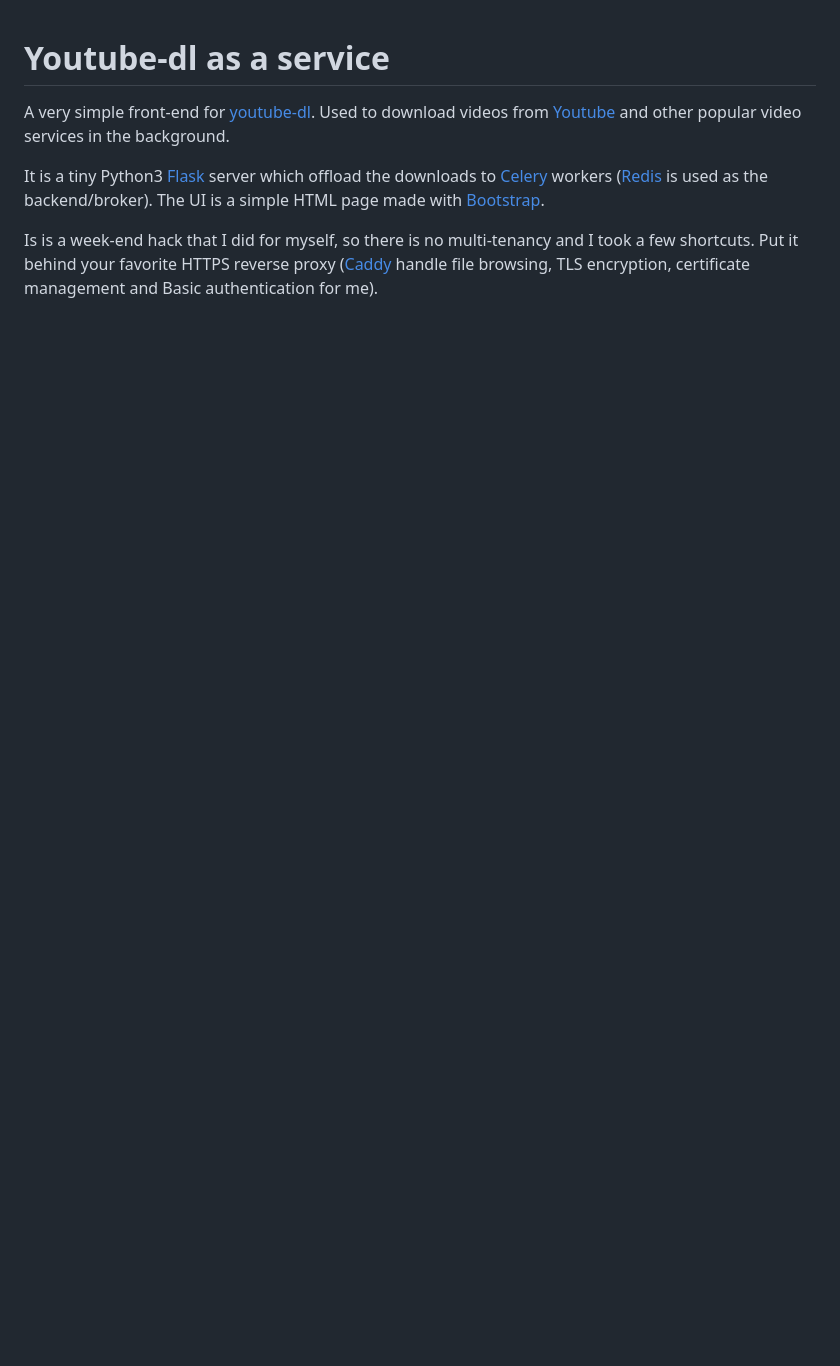
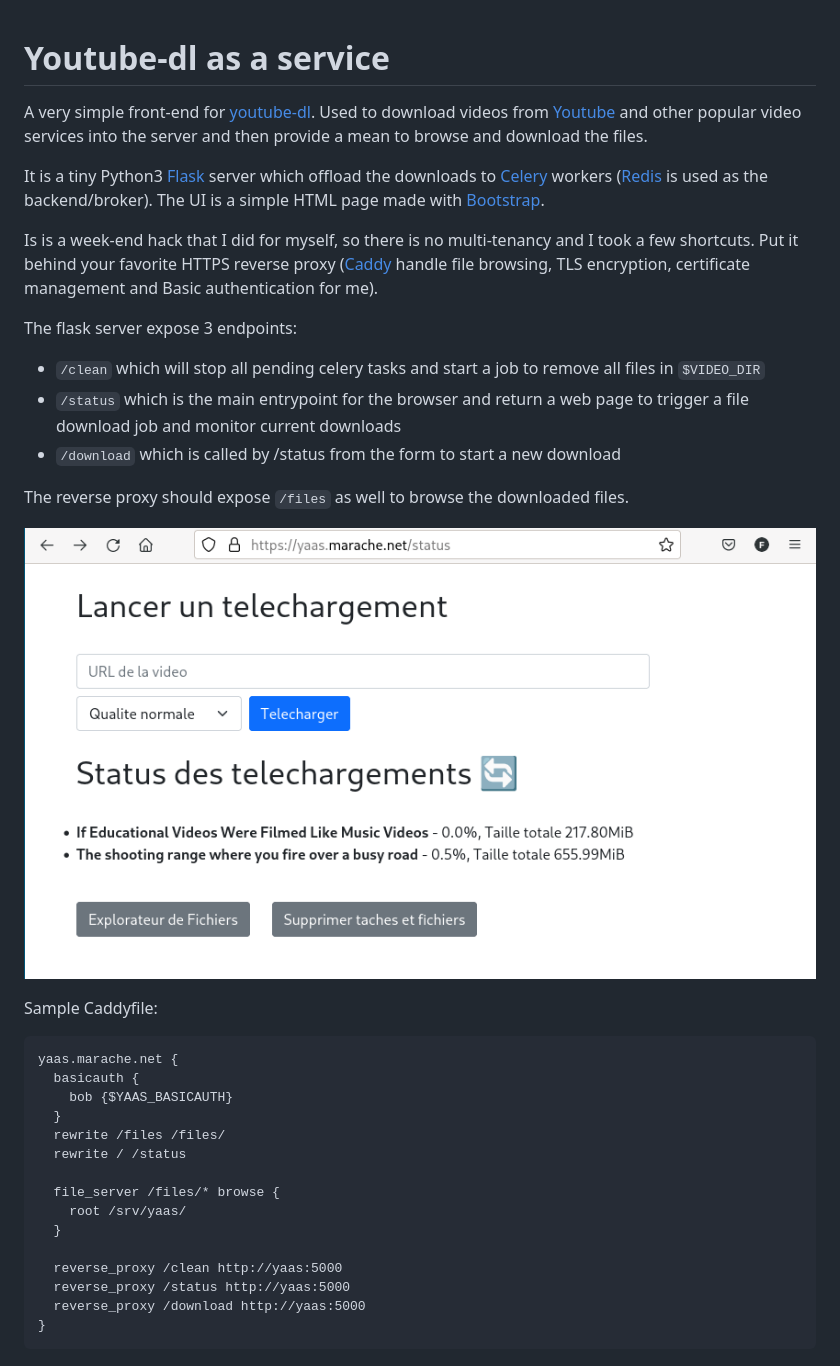
Before and after one commit to Blizarre/yaas, a Markdown page: README.md, the part around the change. GitHub-like rendering; pictures changed too: images/yaas.png (added); blank space fills up the shorter version.

Commit message:
Improve README

````diff
--- a/README.md
+++ b/README.md
@@ -1,8 +1,37 @@
 # Youtube-dl as a service
 
-A very simple front-end for [youtube-dl](https://youtube-dl.org/). Used to download videos from [Youtube](https://www.youtube.com/) and other popular video services in the background.
+A very simple front-end for [youtube-dl](https://youtube-dl.org/). Used to download videos from [Youtube](https://www.youtube.com/) and other popular video services into the server and then provide a mean to browse and download the files.
 
 It is a tiny Python3 [Flask](https://flask.palletsprojects.com/en/2.0.x/) server which offload the downloads to [Celery](https://docs.celeryproject.org/en/stable/index.html) workers ([Redis](https://redis.io/) is used as the backend/broker). The UI is a simple HTML page made with [Bootstrap](https://getbootstrap.com/).
 
 Is is a week-end hack that I did for myself, so there is no multi-tenancy and I took a few shortcuts. Put it behind your favorite
 HTTPS reverse proxy ([Caddy](https://caddyserver.com/) handle file browsing, TLS encryption, certificate management and Basic authentication for me).
+
+The flask server expose 3 endpoints:
+- `/clean` which will stop all pending celery tasks and start a job to remove all files in `$VIDEO_DIR`
+- `/status` which is the main entrypoint for the browser and return a web page to trigger a file download job and monitor current downloads
+- `/download` which is called by /status from the form to start a new download
+
+The reverse proxy should expose `/files` as well to browse the downloaded files.
+
+![Screenshot of the project](images/yaas.png)
+
+Sample Caddyfile:
+
+```
+yaas.marache.net {
+  basicauth {
+    bob {$YAAS_BASICAUTH}
+  }
+  rewrite /files /files/
+  rewrite / /status
+
+  file_server /files/* browse {
+    root /srv/yaas/
+  }
+
+  reverse_proxy /clean http://yaas:5000
+  reverse_proxy /status http://yaas:5000
+  reverse_proxy /download http://yaas:5000
+}
+```
````
